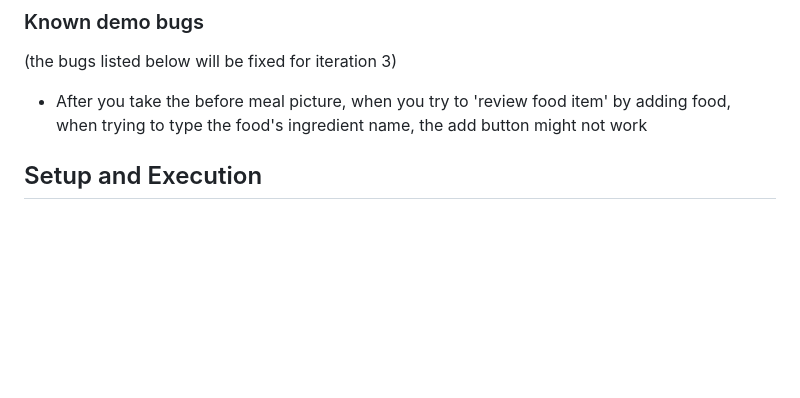
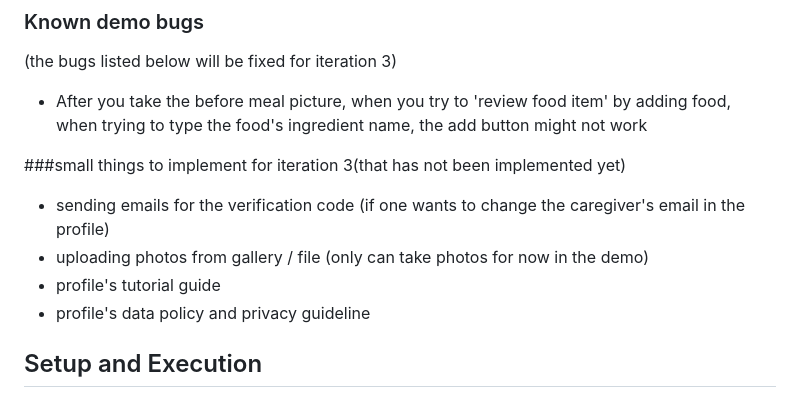
Before and after one commit to snuhcs-course/swpp-2026-project-team-08, a Markdown page: README.md, the part around one of its changes. GitHub-like rendering; blank space fills up the shorter version.

Commit message:
Update README.md including bug fixes

```diff
--- a/README.md
+++ b/README.md
@@ -38,4 +36,9 @@ Iteration 2 moved NurtureBites from a local prototype to a client–server app a
 (the bugs listed below will be fixed for iteration 3)
 - After you take the before meal picture, when you try to 'review food item' by adding food, when trying to type the food's ingredient name, the add button might not work
 
+###small things to implement for iteration 3(that has not been implemented yet)
+- sending emails for the verification code (if one wants to change the caregiver's email in the profile)
+- uploading photos from gallery / file (only can take photos for now in the demo)
+- profile's tutorial guide
+- profile's data policy and privacy guideline
 
```
Also changed, not shown: other parts of README.md (+0 -3 lines).
